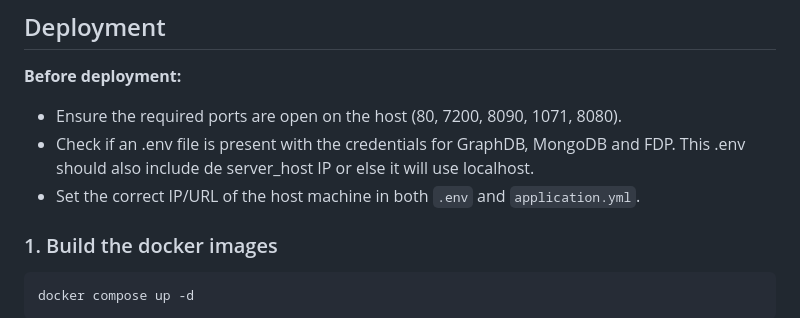
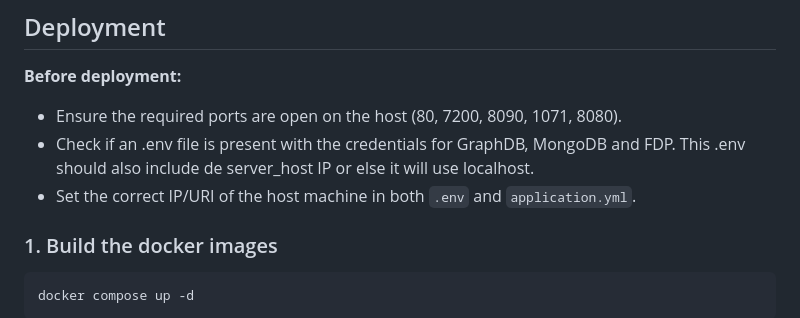
Before and after one commit to Mikelontxu/EHUNAM-WiFi-CSI-FAIR-data, a Markdown page: fdp/README.md, the part around the change. GitHub-like rendering.

```diff
--- a/fdp/README.md
+++ b/fdp/README.md
@@ -107,7 +107,7 @@ This folder called fdp (FAIR Data Point) its used to import the docker that cont
 **Before deployment:**
 - Ensure the required ports are open on the host (80, 7200, 8090, 1071, 8080).
 - Check if an .env file is present with the credentials for GraphDB, MongoDB and FDP. This .env should also include de server_host IP or else it will use localhost.
-- Set the correct IP/URL of the host machine in both `.env` and `application.yml`.
+- Set the correct IP/URI of the host machine in both `.env` and `application.yml`.
 
 ### 1. Build the docker images
 
```
